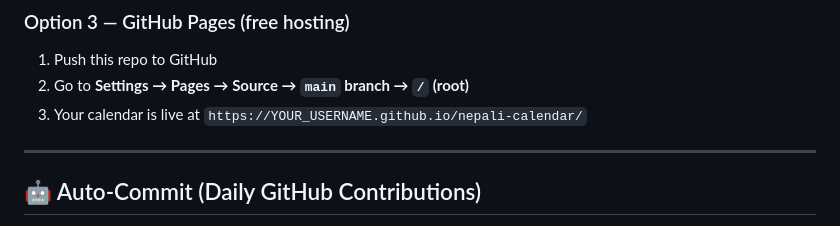
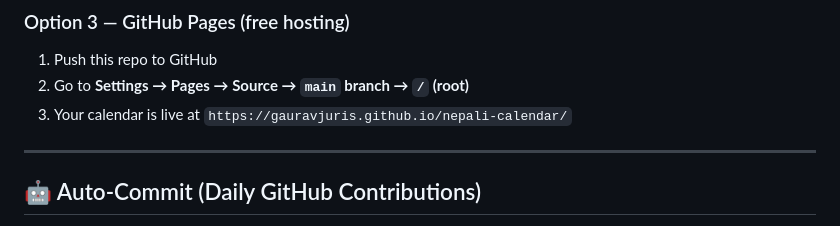
Before and after one commit to gauravjuris/nepali-calendar, a Markdown page: README.md, the part around one of its changes. Drawn GitHub-style.

```diff
--- a/README.md
+++ b/README.md
@@ -41,7 +41,7 @@ Copy `index.html` into your project and open it in a browser. Done.
 
 1. Push this repo to GitHub
 2. Go to **Settings → Pages → Source → `main` branch → `/` (root)**
-3. Your calendar is live at `https://YOUR_USERNAME.github.io/nepali-calendar/`
+3. Your calendar is live at `https://gauravjuris.github.io/nepali-calendar/`
 
 ---
 
```
Also changed, not shown: other parts of README.md (+1 -1 lines).
